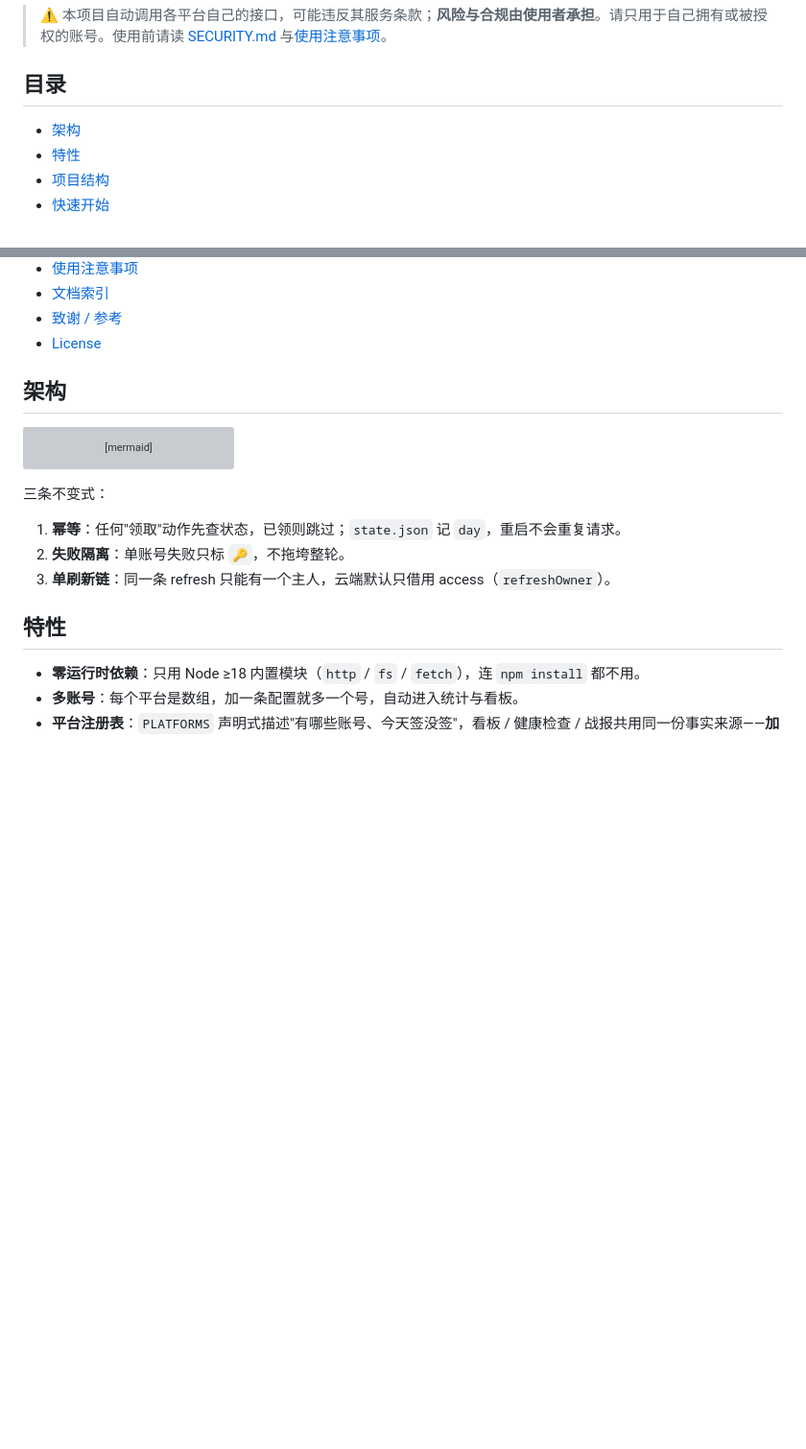
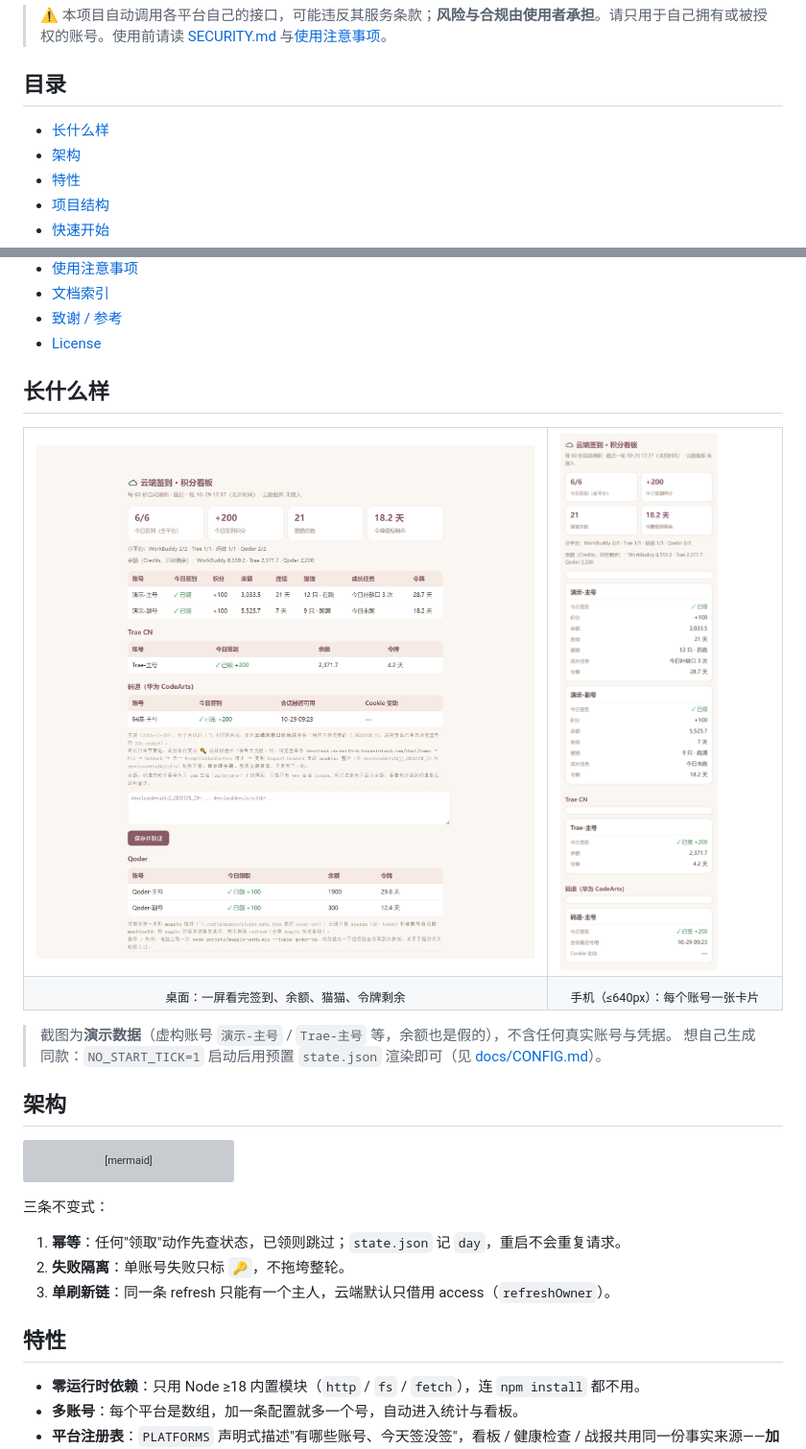
Before and after one commit to jlp111/cloud-signin-kit, a Markdown page: README.md, 2 parts joined by grey strips. Shown: that part at 96% size. GitHub-like rendering; pictures changed too: docs/images/dashboard-desktop.png (added), docs/images/dashboard-mobile.png (added); blank space fills up the shorter version; grey boxes are pictures that could not be loaded.

Commit message:
docs: 新增看板界面截图（桌面 + 手机，演示数据）
- docs/images/dashboard-desktop.png、dashboard-mobile.png
- README 顶部新增「长什么样」区块（含 alt 文本与说明：截图为虚构账号）
- 新增 NO_START_TICK=1：启动时不跑首轮，便于用预置 state.json 渲染看板截图
- docs/CONFIG.md 补充 NO_START_TICK 说明；CHANGELOG 同步

```diff
--- a/README.md
+++ b/README.md
@@ -20,6 +20,7 @@
 
 ## 目录
 
+- [长什么样](#长什么样)
 - [架构](#架构)
 - [特性](#特性)
 - [项目结构](#项目结构)
@@ -34,6 +35,26 @@
 - [文档索引](#文档索引)
 - [致谢 / 参考](#致谢--参考)
 - [License](#license)
+
+## 长什么样
+
+<table>
+  <tr>
+    <td width="69%" valign="top">
+      <img src="docs/images/dashboard-desktop.png" alt="桌面看板：今日签到 6/6、今日积分、猫猫总数、令牌最短剩余，以及 WorkBuddy / Trae / 码道 / Qoder 四张明细表">
+    </td>
+    <td width="31%" valign="top">
+      <img src="docs/images/dashboard-mobile.png" alt="手机看板：≤640px 时表格变成每账号一张卡片，标签在左、数值在右">
+    </td>
+  </tr>
+  <tr>
+    <td align="center"><sub>桌面：一屏看完签到、余额、猫猫、令牌剩余</sub></td>
+    <td align="center"><sub>手机（≤640px）：每个账号一张卡片</sub></td>
+  </tr>
+</table>
+
+> 截图为**演示数据**（虚构账号 `演示-主号` / `Trae-主号` 等，余额也是假的），不含任何真实账号与凭据。
+> 想自己生成同款：`NO_START_TICK=1` 启动后用预置 `state.json` 渲染即可（见 [docs/CONFIG.md](docs/CONFIG.md#环境变量总览)）。
 
 ## 架构
 
```
Also changed, not shown: CHANGELOG.md (+1 -0 lines), docs/CONFIG.md (+1 -0 lines), 1 other file.
